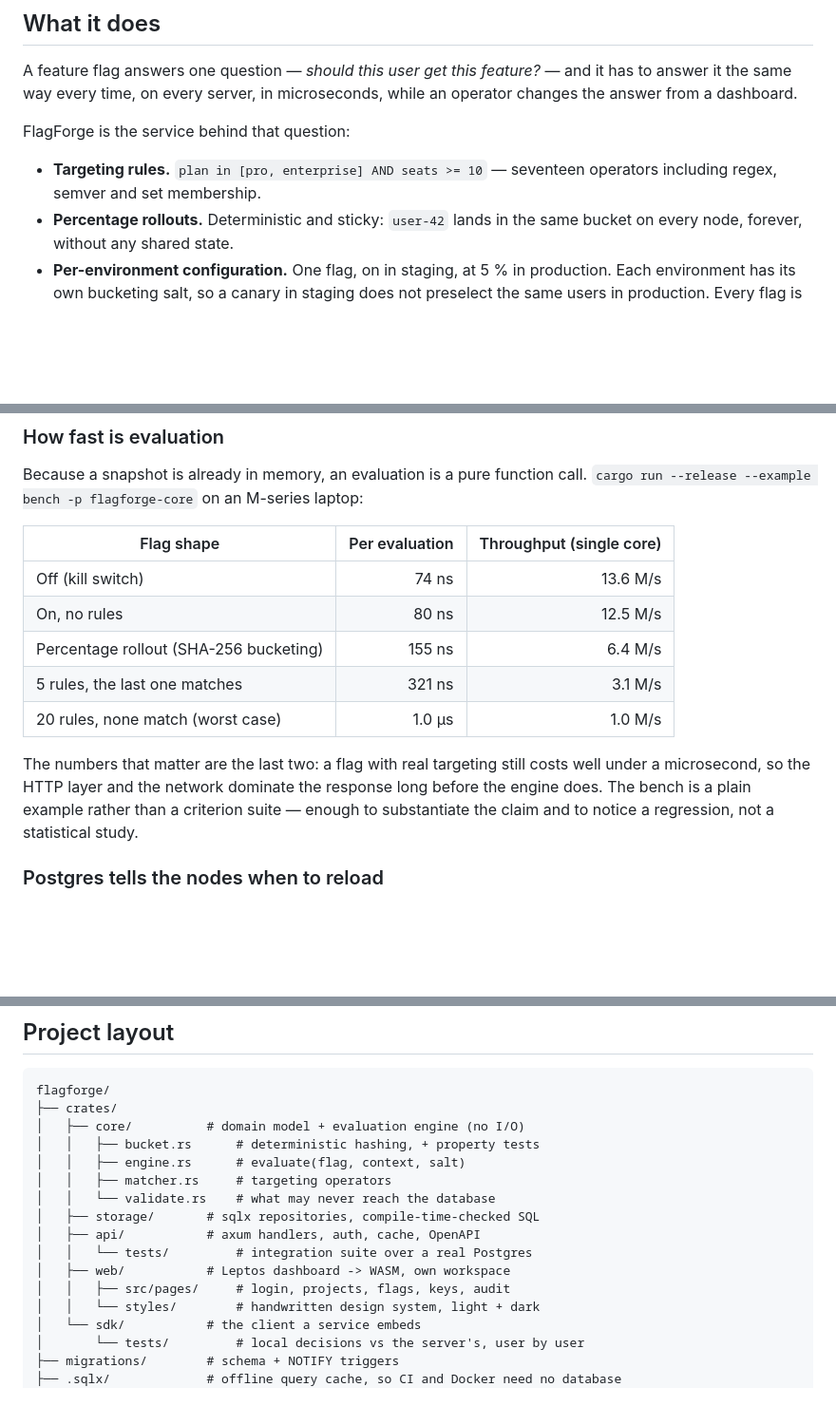
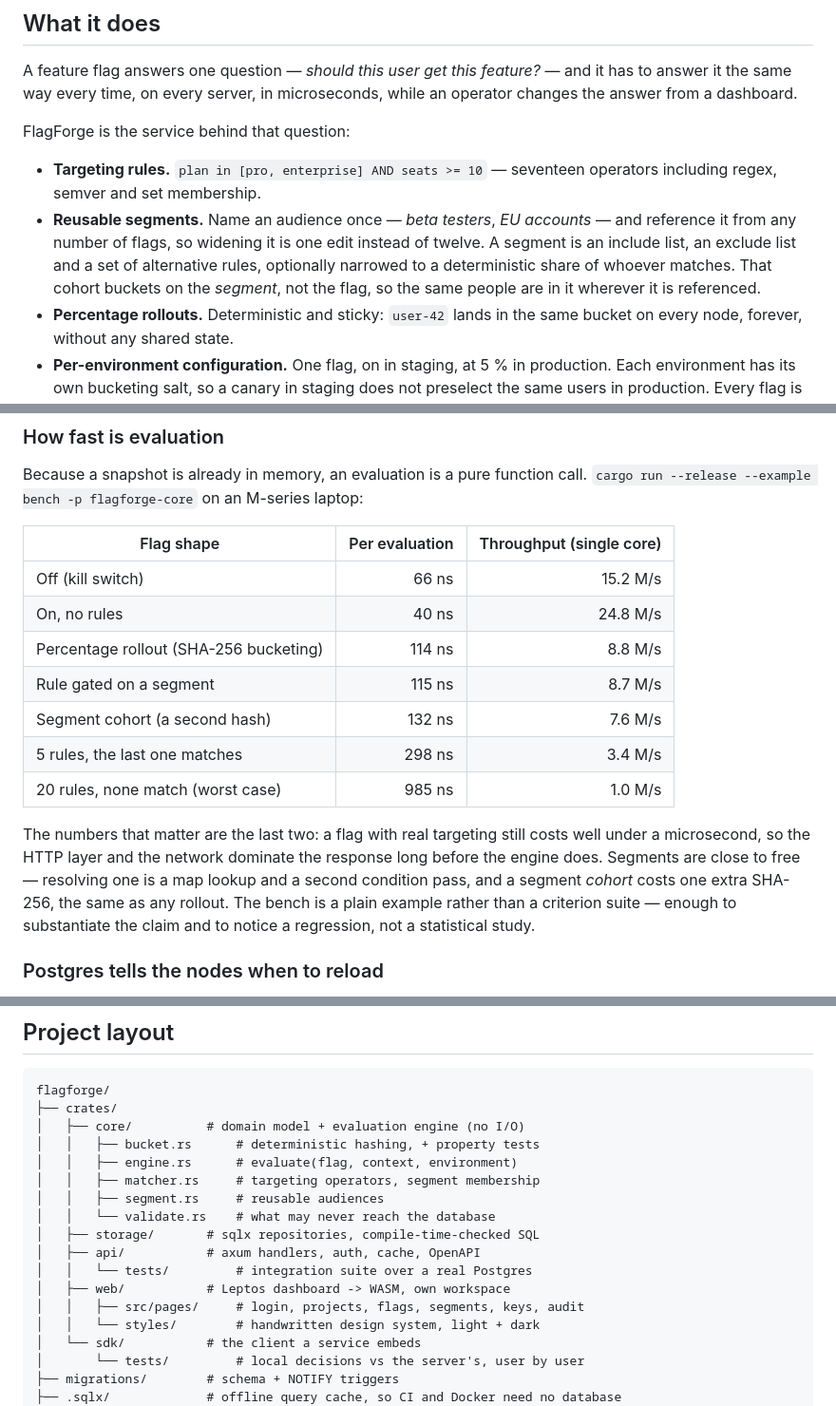
Before and after one commit to Ssebv/flagforge, a Markdown page: README.md, 3 parts joined by grey strips. Shown at 95% size. Rendered like a GitHub page; blank space fills up the shorter version.

```diff
--- a/README.md
+++ b/README.md
@@ -26,6 +26,12 @@ FlagForge is the service behind that question:
 
 - **Targeting rules.** `plan in [pro, enterprise] AND seats >= 10` — seventeen
   operators including regex, semver and set membership.
+- **Reusable segments.** Name an audience once — *beta testers*, *EU accounts*
+  — and reference it from any number of flags, so widening it is one edit
+  instead of twelve. A segment is an include list, an exclude list and a set of
+  alternative rules, optionally narrowed to a deterministic share of whoever
+  matches. That cohort buckets on the *segment*, not the flag, so the same
+  people are in it wherever it is referenced.
 - **Percentage rollouts.** Deterministic and sticky: `user-42` lands in the
   same bucket on every node, forever, without any shared state.
 - **Per-environment configuration.** One flag, on in staging, at 5 % in
@@ -388,15 +418,19 @@ Because a snapshot is already in memory, an evaluation is a pure function call.
 
 | Flag shape | Per evaluation | Throughput (single core) |
 | --- | ---: | ---: |
-| Off (kill switch) | 74 ns | 13.6 M/s |
-| On, no rules | 80 ns | 12.5 M/s |
-| Percentage rollout (SHA-256 bucketing) | 155 ns | 6.4 M/s |
-| 5 rules, the last one matches | 321 ns | 3.1 M/s |
-| 20 rules, none match (worst case) | 1.0 µs | 1.0 M/s |
+| Off (kill switch) | 66 ns | 15.2 M/s |
+| On, no rules | 40 ns | 24.8 M/s |
+| Percentage rollout (SHA-256 bucketing) | 114 ns | 8.8 M/s |
+| Rule gated on a segment | 115 ns | 8.7 M/s |
+| Segment cohort (a second hash) | 132 ns | 7.6 M/s |
+| 5 rules, the last one matches | 298 ns | 3.4 M/s |
+| 20 rules, none match (worst case) | 985 ns | 1.0 M/s |
 
 The numbers that matter are the last two: a flag with real targeting still
 costs well under a microsecond, so the HTTP layer and the network dominate the
-response long before the engine does. The bench is a plain example rather than
+response long before the engine does. Segments are close to free — resolving
+one is a map lookup and a second condition pass, and a segment *cohort* costs
+one extra SHA-256, the same as any rollout. The bench is a plain example rather than
 a criterion suite — enough to substantiate the claim and to notice a
 regression, not a statistical study.
 
@@ -623,14 +662,15 @@ flagforge/
 ├── crates/
 │   ├── core/          # domain model + evaluation engine (no I/O)
 │   │   ├── bucket.rs      # deterministic hashing, + property tests
-│   │   ├── engine.rs      # evaluate(flag, context, salt)
-│   │   ├── matcher.rs     # targeting operators
+│   │   ├── engine.rs      # evaluate(flag, context, environment)
+│   │   ├── matcher.rs     # targeting operators, segment membership
+│   │   ├── segment.rs     # reusable audiences
 │   │   └── validate.rs    # what may never reach the database
 │   ├── storage/       # sqlx repositories, compile-time-checked SQL
 │   ├── api/           # axum handlers, auth, cache, OpenAPI
 │   │   └── tests/         # integration suite over a real Postgres
 │   ├── web/           # Leptos dashboard -> WASM, own workspace
-│   │   ├── src/pages/     # login, projects, flags, keys, audit
+│   │   ├── src/pages/     # login, projects, flags, segments, keys, audit
 │   │   └── styles/        # handwritten design system, light + dark
 │   └── sdk/           # the client a service embeds
 │       └── tests/         # local decisions vs the server's, user by user
```
Also changed, not shown: other parts of README.md (+40 -11 lines).
